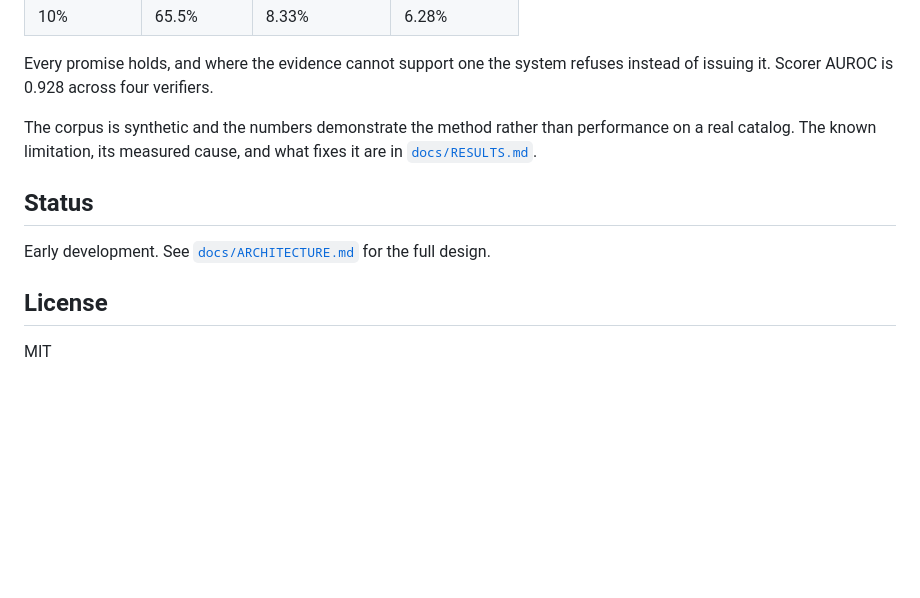
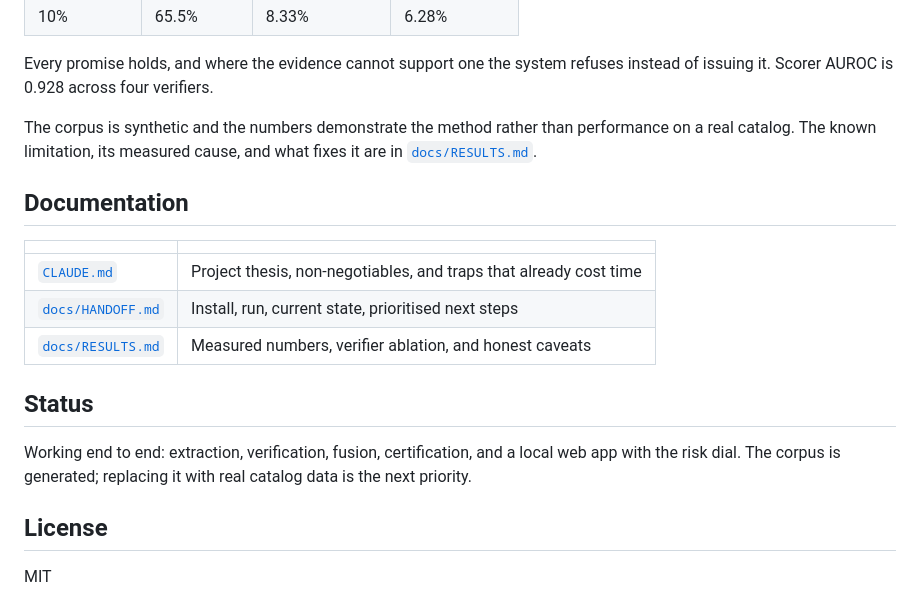
Before and after one commit to Vishalk1604/CRUCIBLE, a Markdown page: README.md, the part around the change. GitHub-like rendering; blank space fills up the shorter version.

```diff
--- a/README.md
+++ b/README.md
@@ -133,9 +133,19 @@ The corpus is synthetic and the numbers demonstrate the method rather than perfo
 a real catalog. The known limitation, its measured cause, and what fixes it are in
 [`docs/RESULTS.md`](docs/RESULTS.md).
 
+## Documentation
+
+| | |
+|---|---|
+| [`CLAUDE.md`](CLAUDE.md) | Project thesis, non-negotiables, and traps that already cost time |
+| [`docs/HANDOFF.md`](docs/HANDOFF.md) | Install, run, current state, prioritised next steps |
+| [`docs/RESULTS.md`](docs/RESULTS.md) | Measured numbers, verifier ablation, and honest caveats |
+
 ## Status
 
-Early development. See [`docs/ARCHITECTURE.md`](docs/ARCHITECTURE.md) for the full design.
+Working end to end: extraction, verification, fusion, certification, and a local web app
+with the risk dial. The corpus is generated; replacing it with real catalog data is the
+next priority.
 
 ## License
 
```
Also changed, not shown: CLAUDE.md (added, +89 -0 lines), docs/HANDOFF.md (added, +180 -0 lines).
